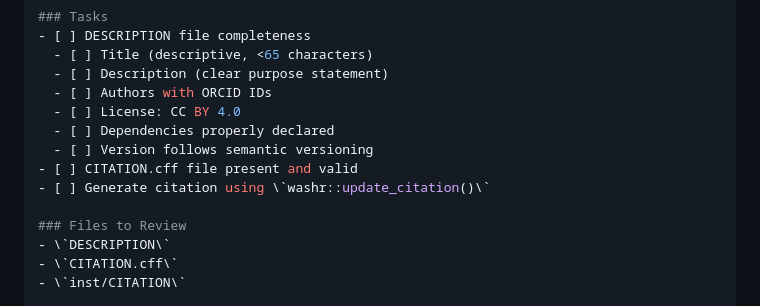
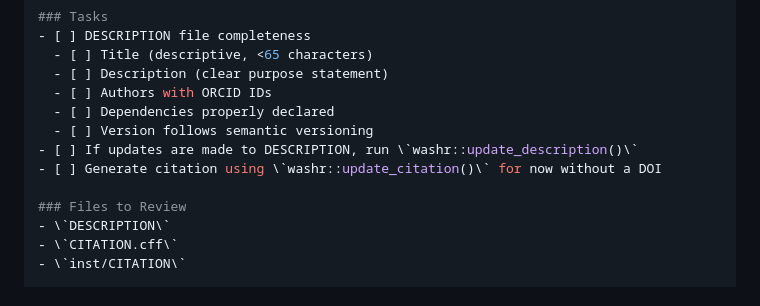
Before and after one commit to openwashdata/pkgreview, a Markdown page: commands/review-package.md, the part around the change. Rendered like a GitHub page.

Commit message:
adapt workflow

```diff
--- a/commands/review-package.md
+++ b/commands/review-package.md
@@ -125,11 +125,10 @@ This is the first step in the openwashdata package review process.
   - [ ] Title (descriptive, <65 characters)
   - [ ] Description (clear purpose statement)
   - [ ] Authors with ORCID IDs
-  - [ ] License: CC BY 4.0
   - [ ] Dependencies properly declared
   - [ ] Version follows semantic versioning
-- [ ] CITATION.cff file present and valid
-- [ ] Generate citation using \`washr::update_citation()\`
+- [ ] If updates are made to DESCRIPTION, run \`washr::update_description()\`
+- [ ] Generate citation using \`washr::update_citation()\` for now without a DOI
 
 ### Files to Review
 - \`DESCRIPTION\`
```
